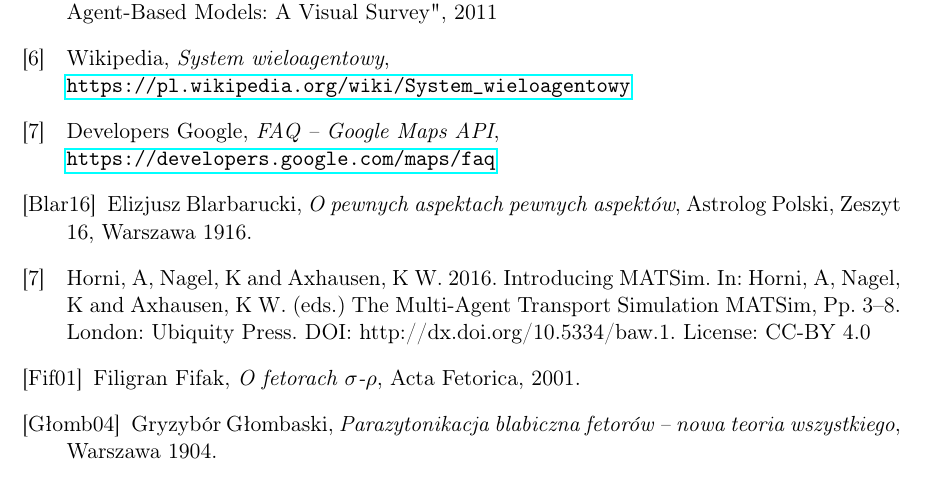
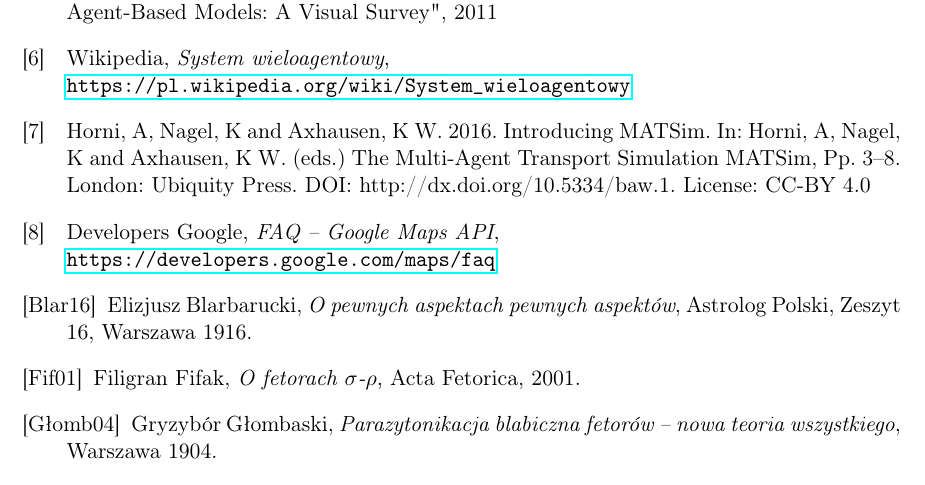
Before and after one commit to mopsy-team/dokumentacja, a LaTeX thesis (praca/praca.tex): part of page 43 of 44, cut so that both start at the same text. Compiled offline with pdfLaTeX.

Commit message:
fix merge with NaczelnyRachmistrz
fixed mistake made in resolving conflicts

```diff
--- a/praca/praca.tex
+++ b/praca/praca.tex
@@ -571,16 +571,15 @@ Agent-based Computing from Multi-agent Systems to Agent-Based Models: A Visual S
 
 \bibitem[6]{wiki-agent} Wikipedia, \textit{System wieloagentowy},\\ \url{https://pl.wikipedia.org/wiki/System_wieloagentowy}
 
-\bibitem[7]{google-api-faq} Developers Google, \textit{FAQ -- Google Maps API},\\ \url{https://developers.google.com/maps/faq}
+\bibitem[7]{matsim} Horni, A, Nagel, K and Axhausen, K W. 2016. Introducing MATSim. In: Horni, A, Nagel, K and
+Axhausen, K W. (eds.) The Multi-Agent Transport Simulation MATSim, Pp. 3–8. London: Ubiquity
+Press. DOI: http://dx.doi.org/10.5334/baw.1. License: CC-BY 4.0
+
+\bibitem[8]{google-api-faq} Developers Google, \textit{FAQ -- Google Maps API},\\ \url{https://developers.google.com/maps/faq}
 
 \bibitem[Blar16]{eb1} Elizjusz Blarbarucki, \textit{O pewnych
     aspektach pewnych aspektów}, Astrolog Polski, Zeszyt 16, Warszawa
   1916.
-
-
-\bibitem[7]{matsim} Horni, A, Nagel, K and Axhausen, K W. 2016. Introducing MATSim. In: Horni, A, Nagel, K and
-Axhausen, K W. (eds.) The Multi-Agent Transport Simulation MATSim, Pp. 3–8. London: Ubiquity
-Press. DOI: http://dx.doi.org/10.5334/baw.1. License: CC-BY 4.0
 
 \bibitem[Fif01]{ff-sr} Filigran Fifak, \textit{O fetorach
     $\sigma$-$\rho$}, Acta Fetorica, 2001.
```
